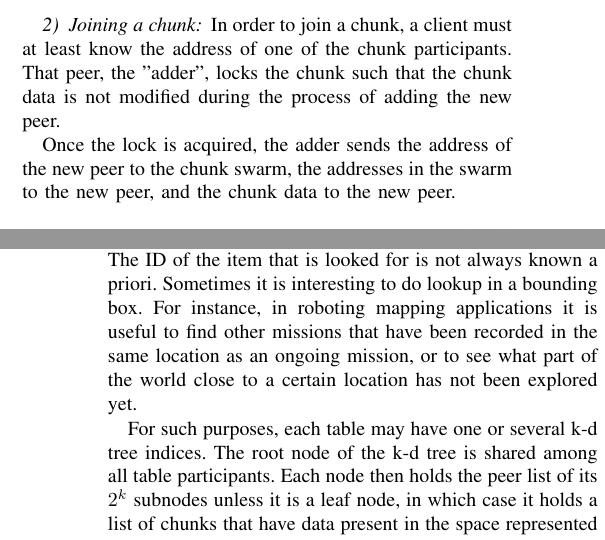
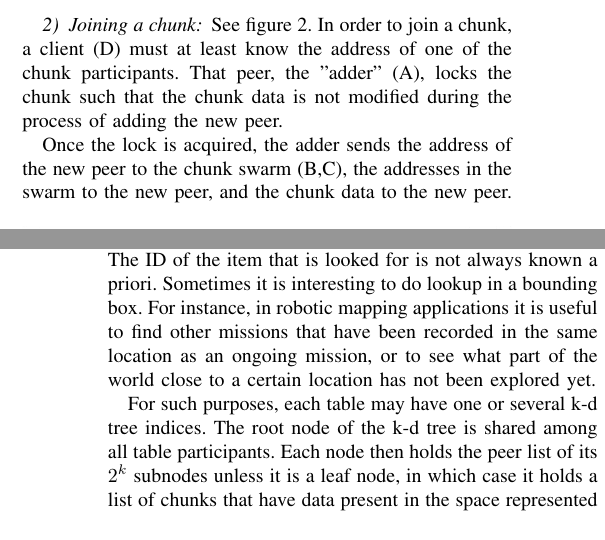
Before and after one commit to ethz-asl/map_api, a LaTeX paper (aslam_map_manager/map_api/doc/net-design-doc.tex): two parts of the columns of pages 2 and 3 of 3, joined at a grey line, cut so that both start at the same text. Compiled offline with pdfLaTeX.

Commit message:
Marcin's comments.

```diff
--- a/aslam_map_manager/map_api/doc/net-design-doc.tex
+++ b/aslam_map_manager/map_api/doc/net-design-doc.tex
@@ -178,14 +178,15 @@ All locks are timed to ensure robustness to peer loss. A synchronized clock is
 used among the Map API clients.
 
 \subsubsection{Joining a chunk}
-
-In order to join a chunk, a client must at least know the address of one of the
-chunk participants. That peer, the "adder", locks the chunk such that the chunk
+See figure \ref{fig:join}.
+In order to join a chunk, a client (D) must at least know the address of one of
+the chunk participants. That peer, the "adder" (A), locks the chunk such that
+the chunk
 data is not modified during the process of adding the new peer.
 
 Once the lock is acquired, the adder sends the address of the new peer to the
-chunk swarm, the addresses in the swarm to the new peer, and the chunk data to
-the new peer.
+chunk swarm (B,C), the addresses in the swarm to the new peer, and the chunk
+data to the new peer.
 
 \begin{figure}[H]
   \centering
@@ -261,7 +263,7 @@ still valid.
 \subsubsection{K-d tree (binary tree, quadtree, octree) range lookup}
 
 The ID of the item that is looked for is not always known a priori. Sometimes
-it is interesting to do lookup in a bounding box. For instance, in roboting
+it is interesting to do lookup in a bounding box. For instance, in robotic
 mapping applications it is useful to find other missions that have been recorded
 in the same location as an ongoing mission, or to see what part of the
 world close to a certain location has not been explored yet.
```
Also changed, not shown: aslam_map_manager/map_api/doc/net-design-doc.tex (1 more changed lines).
